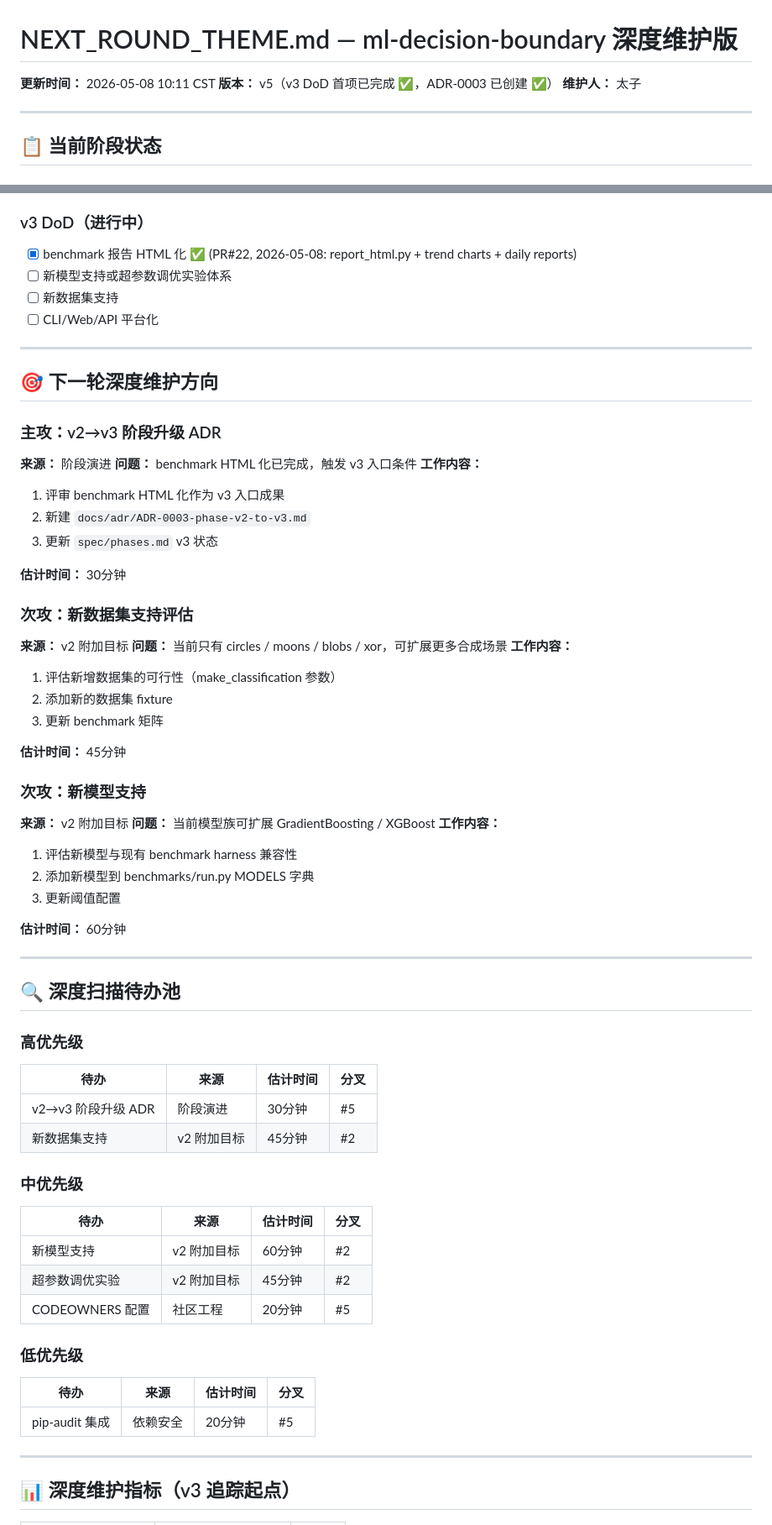
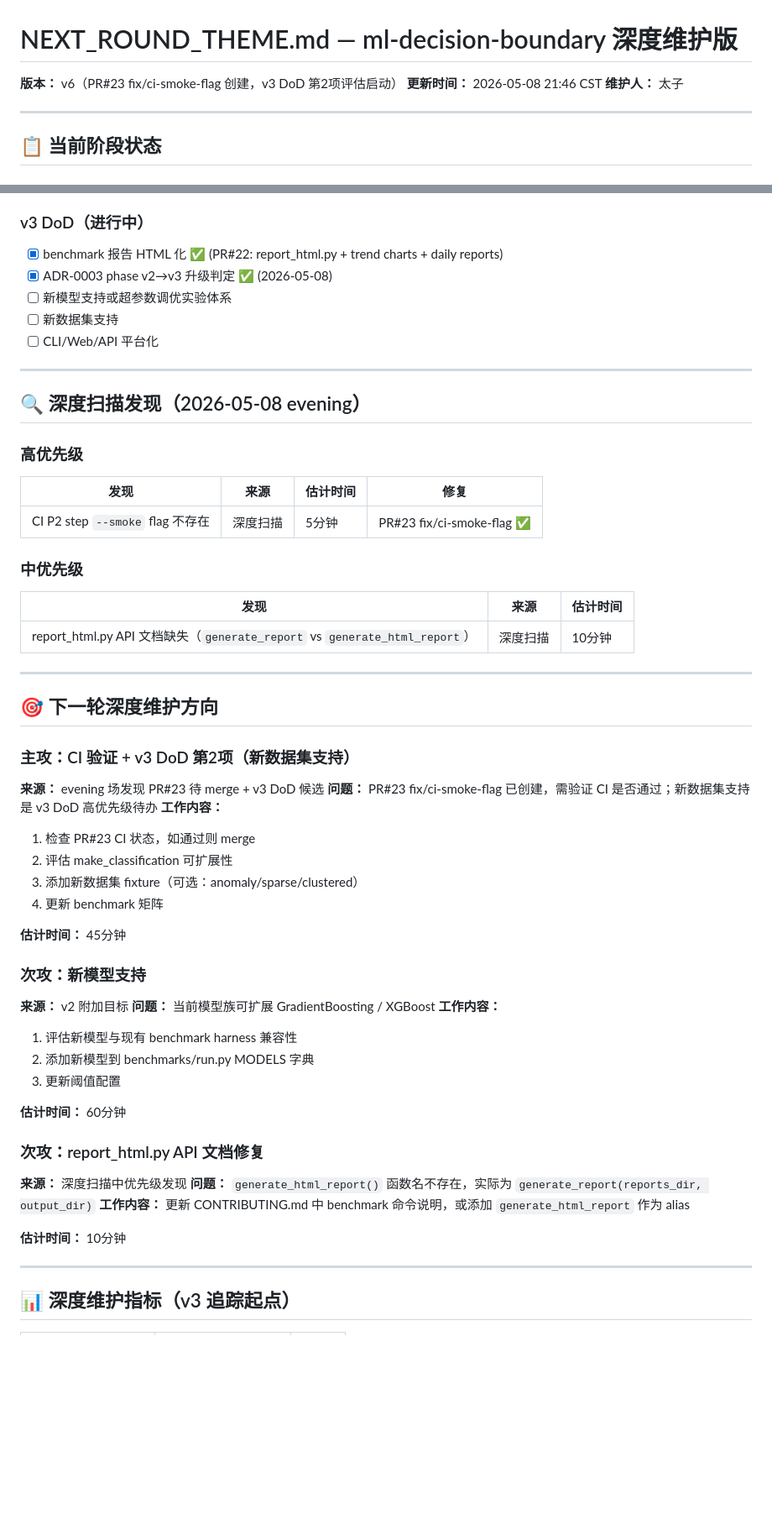
Before and after one commit to Jah-yee/ml-decision-boundary, a Markdown page: strategy/NEXT_ROUND_THEME.md, 2 parts joined by grey strips. Shown at 84% size. Rendered like a GitHub page; blank space fills up the shorter version.

Commit message:
docs(strategy): update NEXT_ROUND_THEME (v6, PR#23 fix/ci-smoke-flag)

```diff
--- a/strategy/NEXT_ROUND_THEME.md
+++ b/strategy/NEXT_ROUND_THEME.md
@@ -1,7 +1,7 @@
 # NEXT_ROUND_THEME.md — ml-decision-boundary 深度维护版
 
-**更新时间：** 2026-05-08 10:11 CST
-**版本：** v5（v3 DoD 首项已完成 ✅，ADR-0003 已创建 ✅）
+**版本：** v6（PR#23 fix/ci-smoke-flag 创建，v3 DoD 第2项评估启动）
+**更新时间：** 2026-05-08 21:46 CST
 **维护人：** 太子
 
 ---
@@ -25,32 +25,38 @@
 - [x] CONTRIBUTING.md 完善 ✅ (PR#21, 2026-05-06)
 
 ### v3 DoD（进行中）
-- [x] benchmark 报告 HTML 化 ✅ (PR#22, 2026-05-08: report_html.py + trend charts + daily reports)
+- [x] benchmark 报告 HTML 化 ✅ (PR#22: report_html.py + trend charts + daily reports)
+- [x] ADR-0003 phase v2→v3 升级判定 ✅ (2026-05-08)
 - [ ] 新模型支持或超参数调优实验体系
 - [ ] 新数据集支持
 - [ ] CLI/Web/API 平台化
 
 ---
 
+## 🔍 深度扫描发现（2026-05-08 evening）
+
+### 高优先级
+| 发现 | 来源 | 估计时间 | 修复 |
+|------|------|---------|------|
+| CI P2 step `--smoke` flag 不存在 | 深度扫描 | 5分钟 | PR#23 fix/ci-smoke-flag ✅ |
+
+### 中优先级
+| 发现 | 来源 | 估计时间 |
+|------|------|---------|
+| report_html.py API 文档缺失（`generate_report` vs `generate_html_report`） | 深度扫描 | 10分钟 |
+
+---
+
 ## 🎯 下一轮深度维护方向
 
-### 主攻：v2→v3 阶段升级 ADR
-**来源：** 阶段演进
-**问题：** benchmark HTML 化已完成，触发 v3 入口条件
+### 主攻：CI 验证 + v3 DoD 第2项（新数据集支持）
+**来源：** evening 场发现 PR#23 待 merge + v3 DoD 候选
+**问题：** PR#23 fix/ci-smoke-flag 已创建，需验证 CI 是否通过；新数据集支持是 v3 DoD 高优先级待办
 **工作内容：**
-1. 评审 benchmark HTML 化作为 v3 入口成果
-2. 新建 `docs/adr/ADR-0003-phase-v2-to-v3.md`
-3. 更新 `spec/phases.md` v3 状态
-
-**估计时间：** 30分钟
-
-### 次攻：新数据集支持评估
-**来源：** v2 附加目标
-**问题：** 当前只有 circles / moons / blobs / xor，可扩展更多合成场景
-**工作内容：**
-1. 评估新增数据集的可行性（make_classification 参数）
-2. 添加新的数据集 fixture
-3. 更新 benchmark 矩阵
+1. 检查 PR#23 CI 状态，如通过则 merge
+2. 评估 make_classification 可扩展性
+3. 添加新数据集 fixture（可选：anomaly/sparse/clustered）
+4. 更新 benchmark 矩阵
 
 **估计时间：** 45分钟
 
@@ -64,27 +70,12 @@
 
 **估计时间：** 60分钟
 
----
+### 次攻：report_html.py API 文档修复
+**来源：** 深度扫描中优先级发现
+**问题：** `generate_html_report()` 函数名不存在，实际为 `generate_report(reports_dir, output_dir)`
+**工作内容：** 更新 CONTRIBUTING.md 中 benchmark 命令说明，或添加 `generate_html_report` 作为 alias
 
-## 🔍 深度扫描待办池
-
-### 高优先级
-| 待办 | 来源 | 估计时间 | 分叉 |
-|------|------|---------|------|
-| v2→v3 阶段升级 ADR | 阶段演进 | 30分钟 | #5 |
-| 新数据集支持 | v2 附加目标 | 45分钟 | #2 |
-
-### 中优先级
-| 待办 | 来源 | 估计时间 | 分叉 |
-|------|------|---------|------|
-| 新模型支持 | v2 附加目标 | 60分钟 | #2 |
-| 超参数调优实验 | v2 附加目标 | 45分钟 | #2 |
-| CODEOWNERS 配置 | 社区工程 | 20分钟 | #5 |
-
-### 低优先级
-| 待办 | 来源 | 估计时间 | 分叉 |
-|------|------|---------|------|
-| pip-audit 集成 | 依赖安全 | 20分钟 | #5 |
+**估计时间：** 10分钟
 
 ---
 
```
Also changed, not shown: other parts of strategy/NEXT_ROUND_THEME.md (+19 -16 lines).
